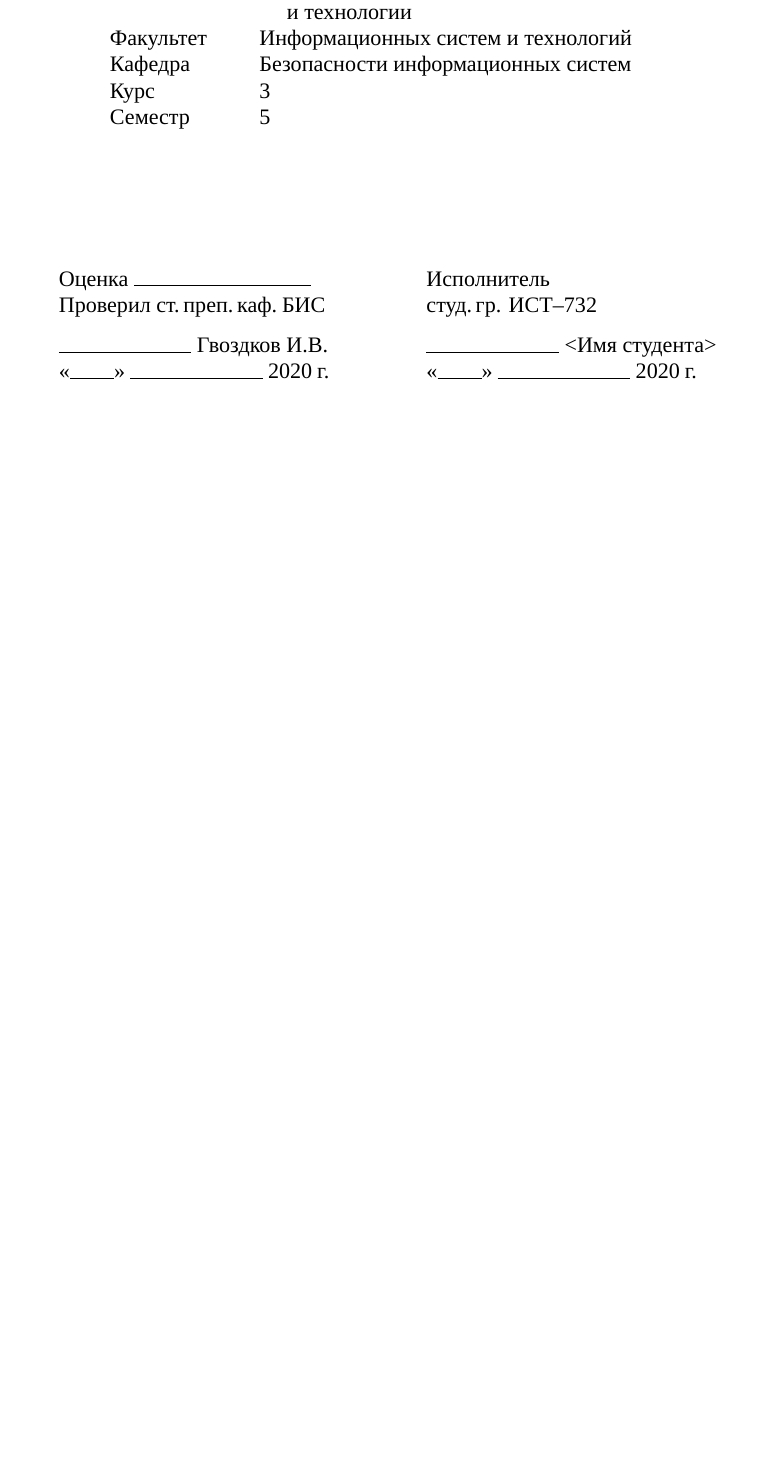
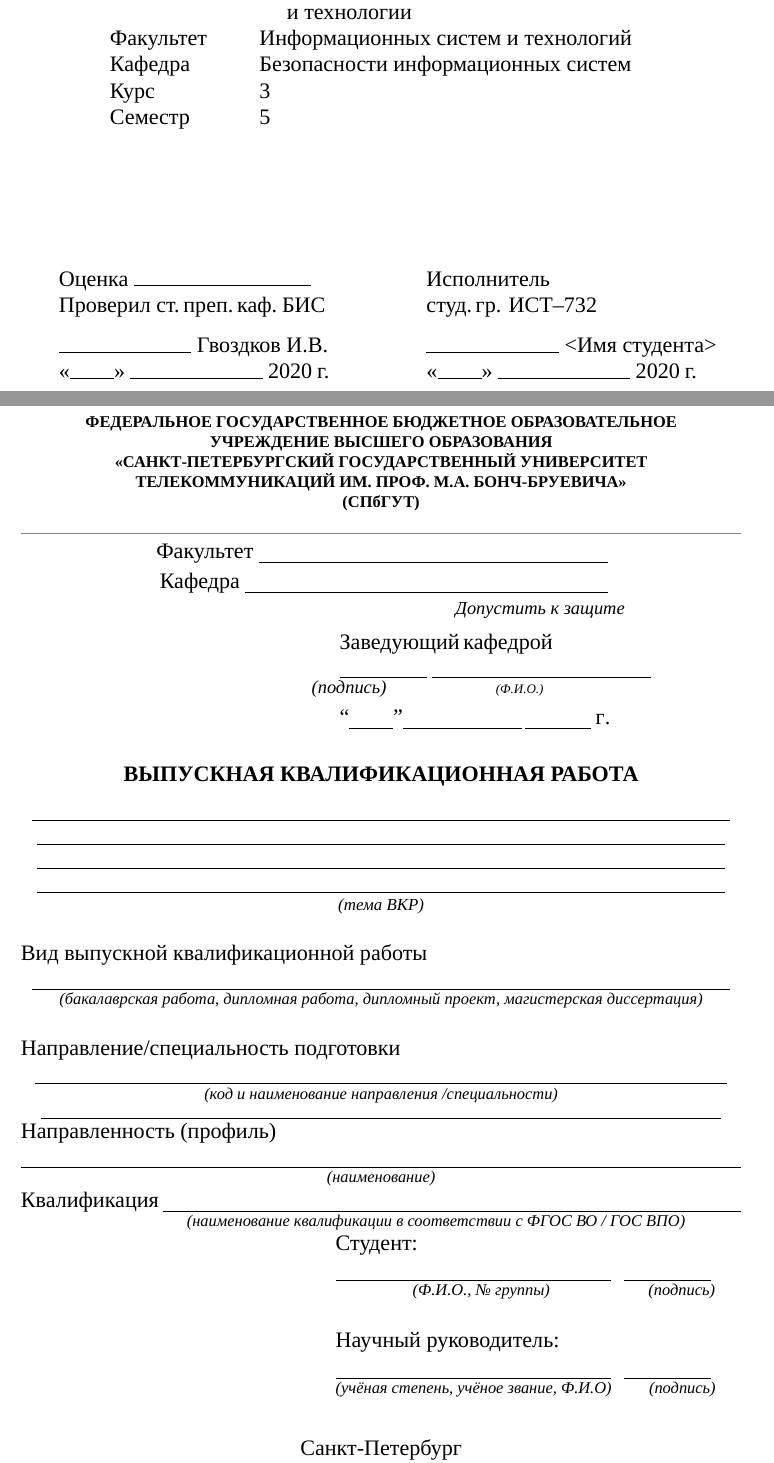
Before and after one commit to 0xKDI/g732, a LaTeX document (main.tex, which reads preamble.sty, titles/3-VKR.tex): part of page 2 of 17 before the commit and two parts of pages 2 and 3 of 18 after it, the two joined at a grey line, cut so that both start at the same text, the shorter picture padded with empty space. Compiled offline with XeLaTeX; a missing font is replaced by an installed copy or a similar font.

Commit message:
VKR title

```diff
--- a/preamble.sty
+++ b/preamble.sty
@@ -4,7 +4,7 @@
 \setdefaultlanguage[numerals=cyrillic-alph,spelling=modern]{russian}
 \setmainfont{Times New Roman}
 \setmonofont{Consolas}
-% \setotherlanguage{english}
+\setotherlanguage{english}
 \PolyglossiaSetup{russian}{indentfirst=true,langtag=RU}
 % }}}
 % Geometry {{{
@@ -54,18 +54,20 @@
 % }}}
 % Page/par {{{
 \setlength{\parindent}{1.25cm}
-\frenchspacing
 
 \usepackage{setspace}
 \onehalfspacing%
 
 % \tolerance=1
-\emergencystretch=\maxdimen{}
 % \hyphenpenalty=10000
 % \hbadness=10000
+\emergencystretch=\maxdimen{}
 \hyphenchar\font=-1
 % \usepackage[none]{hyphenat}
 
+\clubpenalty=10000  % Запрещаем разрыв страницы после первой строки абзаца
+\widowpenalty=10000 % Запрещаем разрыв страницы после последней строки абзаца
+\frenchspacing
 \usepackage{blindtext}
 % }}}
 % Hyperref, footnotes {{{
--- /dev/null
+++ b/titles/3-VKR.tex
@@ -0,0 +1,80 @@
+\thispagestyle{empty}
+\singlespacing{}
+\setlength{\parindent}{0pt}
+
+\begin{center}
+{\fontsize{10.7pt}{13pt}\selectfont
+    \textbf{ФЕДЕРАЛЬНОЕ АГЕНТСТВО СВЯЗИ\\
+    \vspace{0.5em}
+    ФЕДЕРАЛЬНОЕ ГОСУДАРСТВЕННОЕ БЮДЖЕТНОЕ ОБРАЗОВАТЕЛЬНОЕ\\
+    УЧРЕЖДЕНИЕ ВЫСШЕГО ОБРАЗОВАНИЯ\\
+    <<САНКТ-ПЕТЕРБУРГСКИЙ ГОСУДАРСТВЕННЫЙ УНИВЕРСИТЕТ ТЕЛЕКОММУНИКАЦИЙ
+    ИМ. ПРОФ. М.А. БОНЧ-БРУЕВИЧА>>\\
+    (СПбГУТ)}\\}
+\textcolor{gray}{\rule{\textwidth}{0.8pt}}
+\end{center}
+\vspace{-6mm}
+\hspace*{3.1cm}Факультет \rule[-1mm]{8cm}{0.6pt}\\[1mm]
+\hspace*{3.18cm}Кафедра \rule[-1mm]{8.3cm}{0.6pt}\\
+\hspace*{9.95cm}\textit{\small{}Допустить к защите}\\[2mm]
+\hspace*{7.3cm}Заведующий\,кафедрой\\[0.5mm]
+\hspace*{7.3cm}\rule{2cm}{0.6pt}~\rule{5cm}{0.6pt}\\[-2.3mm]
+\hspace*{6.66cm}\textit{\small{(подпись)\hspace{2.4cm}
+    {\fontsize{8.5pt}{0pt}\selectfont(Ф.И.О.)}}}\\[1mm]
+\hspace*{7.3cm}``\rule[-1mm]{1cm}{0.6pt}''%
+    \rule[-1mm]{2.72cm}{0.6pt}\,\rule[-1mm]{1.5cm}{0.6pt}\:г\hspace{0.01mm}.\\
+\begin{center}
+    \vspace{-3mm}
+    \textbf{ВЫПУСКНАЯ КВАЛИФИКАЦИОННАЯ РАБОТА}\\[2mm]
+    \rule[-1mm]{0.97\linewidth}{0.6pt}\\[-0.5mm]
+    \rule[-1mm]{0.955\textwidth}{0.6pt}\\[-0.5mm]
+    \rule[-1mm]{0.955\textwidth}{0.6pt}\\[-0.5mm]
+    \rule[-1mm]{0.955\textwidth}{0.6pt}\\[-1mm]
+    {\fontsize{11pt}{0pt}\selectfont\textit{(тема ВКР)}}\\
+    \begin{flushleft}
+        Вид выпускной квалификационной работы
+        \vspace{-6mm}
+    \end{flushleft}
+    \rule[-1mm]{0.97\linewidth}{0.6pt}\\[-1.5mm]
+    {\fontsize{10.7pt}{0pt}\selectfont\textit{(бакалаврская работа, дипломная работа,
+        дипломный проект, магистерская диссертация)}}\\
+    \begin{flushleft}
+        Направление/специальность подготовки
+        \vspace{-6mm}
+    \end{flushleft}
+    \rule[-1mm]{0.96\linewidth}{0.6pt}\\[-1.5mm]
+    {\fontsize{10.7pt}{0pt}\selectfont\textit{(код и наименование направления
+        /специальности)}}\\[-2.5mm]
+    \rule[-1mm]{0.943\linewidth}{0.6pt}\\
+    \begin{flushleft}
+        \vspace{-6mm}
+        Направленность (профиль)
+        \vspace{-6mm}
+    \end{flushleft}
+    \rule[-1mm]{\linewidth}{0.6pt}\\[-1.5mm]
+    {\fontsize{10.7pt}{0pt}\selectfont\textit{(наименование)}}\\[-3mm]
+    \begin{flushleft}
+        \vspace{-6mm}
+        Квалификация\,\rule[-1mm]{13.25cm}{0.6pt}\\[-1.5mm]
+        \hspace*{3.8cm}{\fontsize{10.7pt}{0pt}\selectfont\textit{(наименование
+            квалификации в соответствии с ФГОС ВО / ГОС ВПО)}}\\
+        \begin{tabular}{>{\hspace{7cm}\arraybackslash}l}
+            Студент:\\[1mm]
+            \rule{6.3cm}{0.6pt}\hspace{3mm}\rule{2cm}{0.6pt}\\[-2.5mm]
+            {\fontsize{10.7pt}{0pt}\selectfont\textit{\hspace{1.7cm}\,(Ф.И.О., № группы)
+                \hspace{2.1cm}\,(подпись)}}\\[6mm]
+            Научный руководитель:\\[1mm]
+            \rule{6.3cm}{0.6pt}\hspace{3mm}\rule{2cm}{0.6pt}\\[-2.5mm]
+            {\fontsize{10.7pt}{0pt}\selectfont\textit{(учёная степень, учёное звание, Ф.И.О)
+                \hspace{0.7cm}\,(подпись)}}\\[6mm]
+        \end{tabular}
+    \end{flushleft}
+    \vspace{-6mm}
+    \vfill
+    Санкт-Петербург\\
+    20\,\rule[-2pt]{8mm}{0.6pt}
+\end{center}
+
+\setlength{\parindent}{1.25cm}
+\onehalfspacing{}
+\clearpage
```
Also changed, not shown: main.tex (+1 -0 lines), titles/1-mispis.tex (+1 -1 lines), out/main.pdf.
